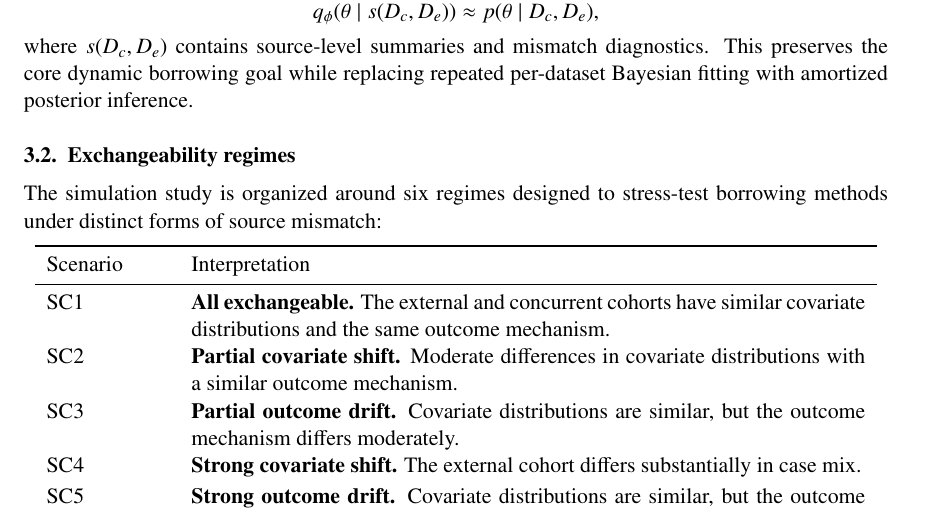
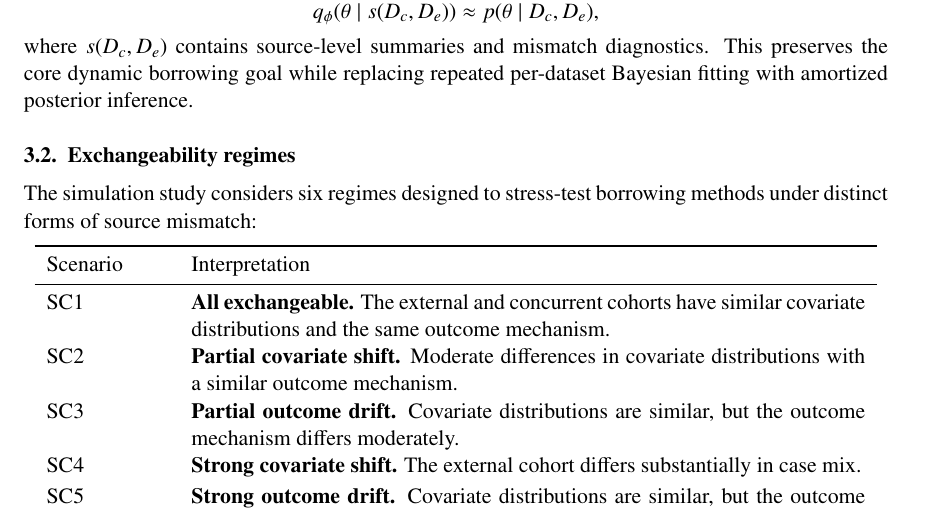
Before and after one commit to ChinHungScott/NPE-for-Bayesian-Dynamic-Borrowing-MLHC-, a LaTeX paper (main.tex, which reads sections/003problem_setup.tex): part of page 7 of 23, cut so that both start at the same text. Compiled offline with pdfLaTeX.

Commit message:
Update 003problem_setup.tex

```diff
--- a/sections/003problem_setup.tex
+++ b/sections/003problem_setup.tex
@@ -27,8 +27,8 @@ per-dataset Bayesian fitting with amortized posterior inference.
 
 \subsection{Exchangeability regimes}
 
-The simulation study is organized around six regimes designed to stress-test
-borrowing methods under distinct forms of source mismatch:
+The simulation study considers six regimes designed to stress-test borrowing
+methods under distinct forms of source mismatch:
 
 \begin{center}
 \begin{tabular}{>{\raggedright\arraybackslash}p{0.14\linewidth}
```
